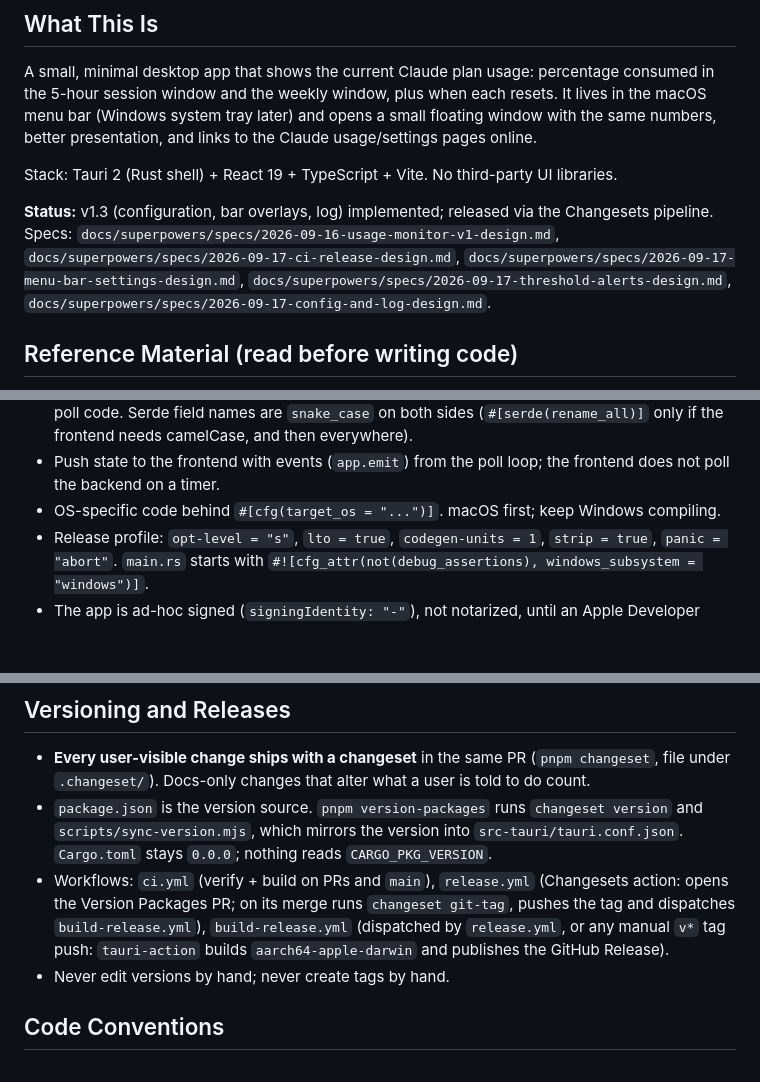
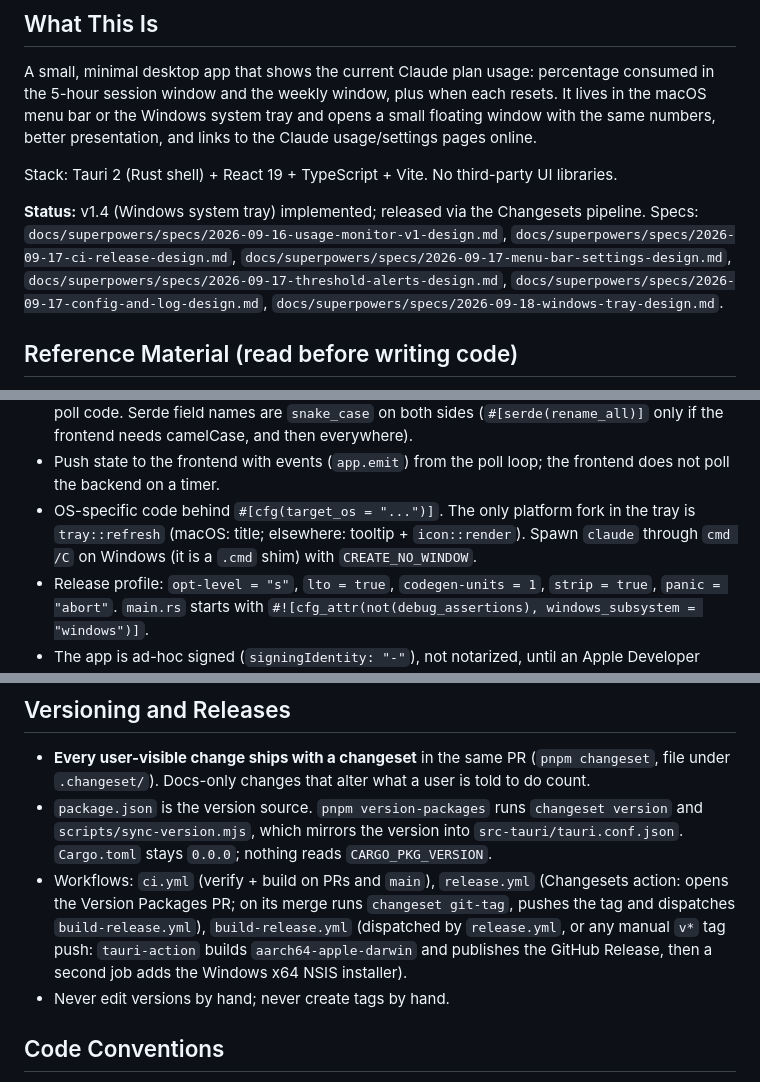
Before and after one commit to cef62/claude-usage-monitor, a Markdown page: CLAUDE.md, 3 parts joined by grey strips. Drawn GitHub-style; blank space fills up the shorter version.

```diff
--- a/CLAUDE.md
+++ b/CLAUDE.md
@@ -4,18 +4,18 @@
 
 A small, minimal desktop app that shows the current Claude plan usage: percentage consumed in
 the 5-hour session window and the weekly window, plus when each resets. It lives in the macOS
-menu bar (Windows system tray later) and opens a small floating window with the same numbers,
+menu bar or the Windows system tray and opens a small floating window with the same numbers,
 better presentation, and links to the Claude usage/settings pages online.
 
 Stack: Tauri 2 (Rust shell) + React 19 + TypeScript + Vite. No third-party UI libraries.
 
-**Status:** v1.3 (configuration, bar overlays, log) implemented; released via the Changesets
-pipeline.
+**Status:** v1.4 (Windows system tray) implemented; released via the Changesets pipeline.
 Specs: `docs/superpowers/specs/2026-09-16-usage-monitor-v1-design.md`,
 `docs/superpowers/specs/2026-09-17-ci-release-design.md`,
 `docs/superpowers/specs/2026-09-17-menu-bar-settings-design.md`,
 `docs/superpowers/specs/2026-09-17-threshold-alerts-design.md`,
-`docs/superpowers/specs/2026-09-17-config-and-log-design.md`.
+`docs/superpowers/specs/2026-09-17-config-and-log-design.md`,
+`docs/superpowers/specs/2026-09-18-windows-tray-design.md`.
 
 ## Reference Material (read before writing code)
 
@@ -114,7 +115,9 @@ keychain). React owns rendering only.** The frontend never sees the OAuth token.
   the frontend needs camelCase, and then everywhere).
 - Push state to the frontend with events (`app.emit`) from the poll loop; the frontend does not
   poll the backend on a timer.
-- OS-specific code behind `#[cfg(target_os = "...")]`. macOS first; keep Windows compiling.
+- OS-specific code behind `#[cfg(target_os = "...")]`. The only platform fork in the tray is
+  `tray::refresh` (macOS: title; elsewhere: tooltip + `icon::render`). Spawn `claude` through
+  `cmd /C` on Windows (it is a `.cmd` shim) with `CREATE_NO_WINDOW`.
 - Release profile: `opt-level = "s"`, `lto = true`, `codegen-units = 1`, `strip = true`,
   `panic = "abort"`. `main.rs` starts with
   `#![cfg_attr(not(debug_assertions), windows_subsystem = "windows")]`.
@@ -147,7 +150,7 @@ pnpm changeset          # add a changeset for a user-visible change (required in
   opens the Version Packages PR; on its merge runs `changeset git-tag`, pushes the tag and
   dispatches `build-release.yml`), `build-release.yml` (dispatched by `release.yml`, or any
   manual `v*` tag push: `tauri-action` builds `aarch64-apple-darwin` and publishes the GitHub
-  Release).
+  Release, then a second job adds the Windows x64 NSIS installer).
 - Never edit versions by hand; never create tags by hand.
 
 ## Code Conventions
```
Also changed, not shown: other parts of CLAUDE.md (+1 -1 lines), .changeset/windows-tray.md (added, +5 -0 lines), README.md (+22 -8 lines).
